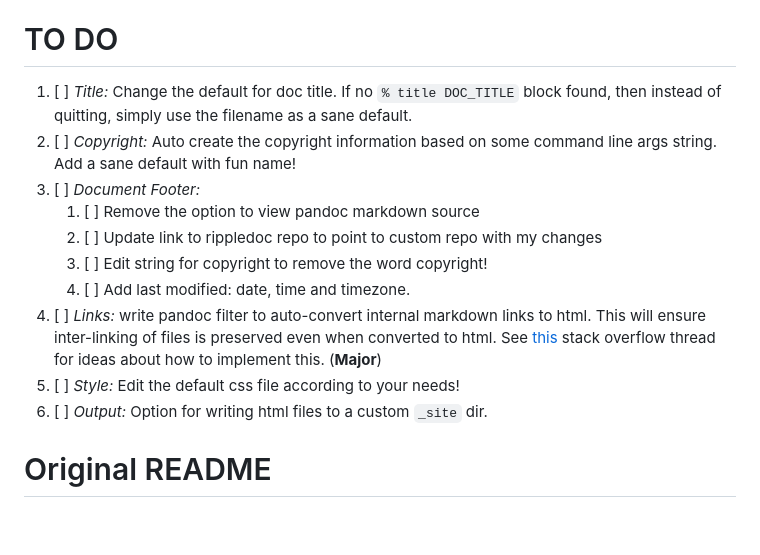
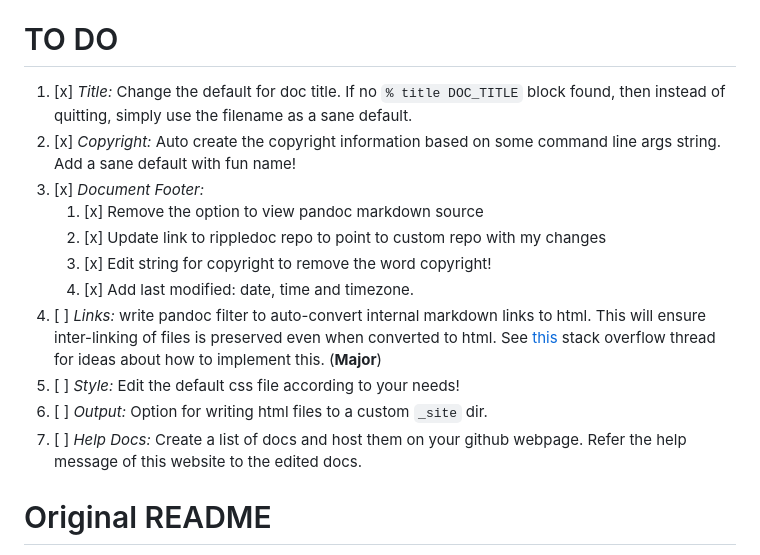
Before and after one commit to kninad/rippledoc-ext, a Markdown page: README.md, the part around the change. Rendered like a GitHub page; blank space fills up the shorter version.

Commit message:
update completed tasks

```diff
--- a/README.md
+++ b/README.md
@@ -10,21 +10,24 @@ the code for rippledoc from its GitLab [repository](https://gitlab.com/uvtc/ripp
 
 # TO DO
 
-1. [ ] *Title:* Change the default for doc title. If no `% title DOC_TITLE` block
+1. [x] *Title:* Change the default for doc title. If no `% title DOC_TITLE` block
    found, then instead of quitting, simply use the filename as a sane default.
-2. [ ] *Copyright:* Auto create the copyright information based on some command
+2. [x] *Copyright:* Auto create the copyright information based on some command
    line args string. Add a sane default with fun name!
-3. [ ] *Document Footer:*
-   1. [ ] Remove the option to view pandoc markdown source
-   2. [ ] Update link to rippledoc repo to point to custom repo with my changes
-   3. [ ] Edit string for copyright to remove the word copyright!
-   4. [ ] Add last modified: date, time and timezone.
+3. [x] *Document Footer:*
+   1. [x] Remove the option to view pandoc markdown source
+   2. [x] Update link to rippledoc repo to point to custom repo with my changes
+   3. [x] Edit string for copyright to remove the word copyright!
+   4. [x] Add last modified: date, time and timezone.
 4. [ ] *Links:* write pandoc filter to auto-convert internal markdown links
    to html. This will ensure inter-linking of files is preserved even when
    converted to html. See [this](https://stackoverflow.com/q/40993488/9579260)
    stack overflow thread for ideas about how to implement this. (**Major**)
 5. [ ] *Style:* Edit the default css file according to your needs!
 6. [ ] *Output:* Option for writing html files to a custom `_site` dir.
+7. [ ] *Help Docs:* Create a list of docs and host them on your github webpage.
+   Refer the help message of this website to the edited docs.
+
 
 
 # Original README
```
